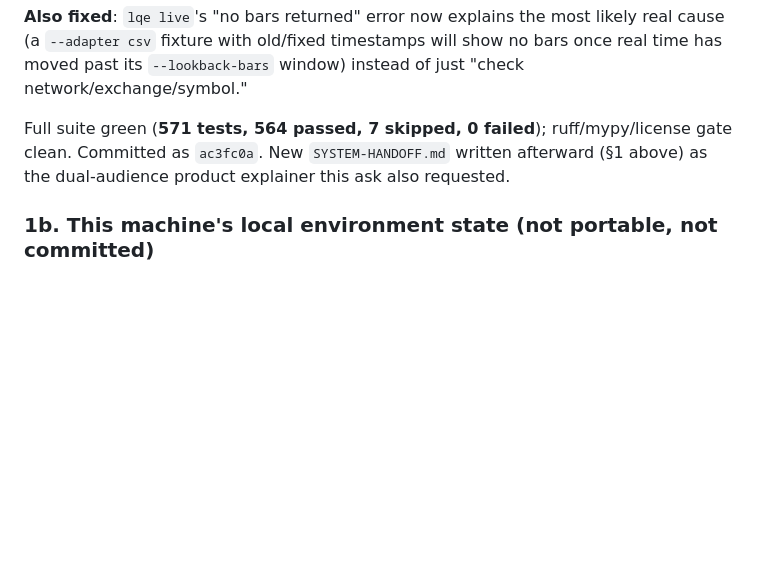
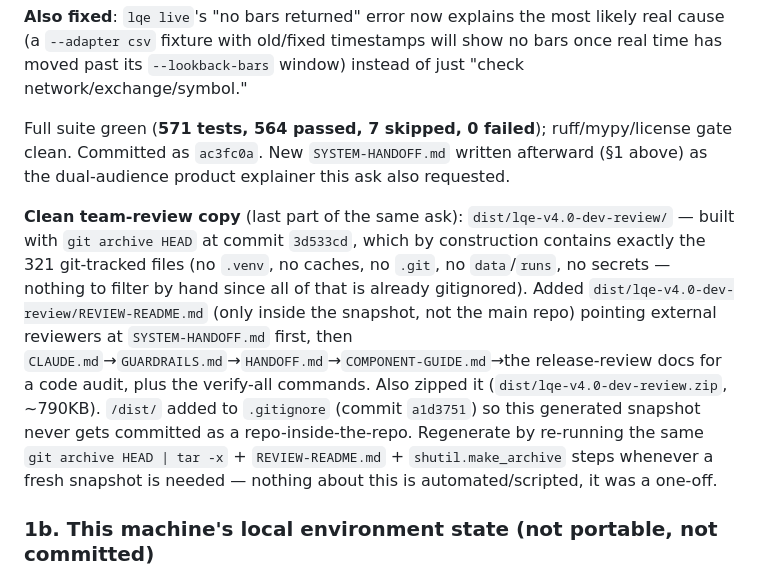
Before and after one commit to aayushneupane922-ux/lightweight-quant-engine, a Markdown page: HANDOFF.md, the part around the change. Rendered like a GitHub page; blank space fills up the shorter version.

Commit message:
docs: record the dev-team review snapshot in HANDOFF.md §1g
Closes out the full post-v4.0 audit ask (audit, UI sweep, fixes,
SYSTEM-HANDOFF.md, HANDOFF/memory updates, dist/ copy folder).

Co-Authored-By: Claude Sonnet 5 <noreply@anthropic.com>

```diff
--- a/HANDOFF.md
+++ b/HANDOFF.md
@@ -170,6 +170,8 @@ Full suite green (570 tests, 563 passed, 7 skipped, 0 failed); ruff/mypy/license
 
 Full suite green (**571 tests, 564 passed, 7 skipped, 0 failed**); ruff/mypy/license gate clean. Committed as `ac3fc0a`. New `SYSTEM-HANDOFF.md` written afterward (§1 above) as the dual-audience product explainer this ask also requested.
 
+**Clean team-review copy** (last part of the same ask): `dist/lqe-v4.0-dev-review/` — built with `git archive HEAD` at commit `3d533cd`, which by construction contains exactly the 321 git-tracked files (no `.venv`, no caches, no `.git`, no `data`/`runs`, no secrets — nothing to filter by hand since all of that is already gitignored). Added `dist/lqe-v4.0-dev-review/REVIEW-README.md` (only inside the snapshot, not the main repo) pointing external reviewers at `SYSTEM-HANDOFF.md` first, then `CLAUDE.md`→`GUARDRAILS.md`→`HANDOFF.md`→`COMPONENT-GUIDE.md`→the release-review docs for a code audit, plus the verify-all commands. Also zipped it (`dist/lqe-v4.0-dev-review.zip`, ~790KB). `/dist/` added to `.gitignore` (commit `a1d3751`) so this generated snapshot never gets committed as a repo-inside-the-repo. Regenerate by re-running the same `git archive HEAD | tar -x` + `REVIEW-README.md` + `shutil.make_archive` steps whenever a fresh snapshot is needed — nothing about this is automated/scripted, it was a one-off.
+
 ### 1b. This machine's local environment state (not portable, not committed)
 
 - **Ollama**: installed at `%LOCALAPPDATA%\Programs\Ollama\ollama.exe`. Not running as a persistent background service on this machine as of the end of this session — start it manually (`ollama serve`, or the `ollama app.exe` tray app) before using `--llm`/the `llm_integration`-marked tests. Model pulled: `llama3.2:3b` (~2GB).
```
